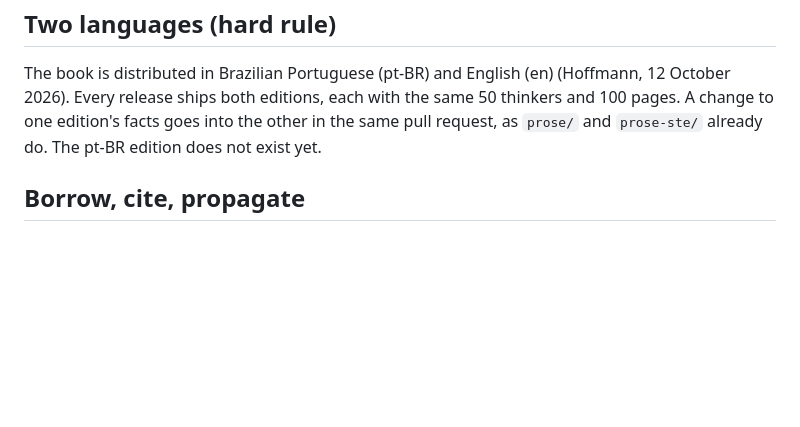
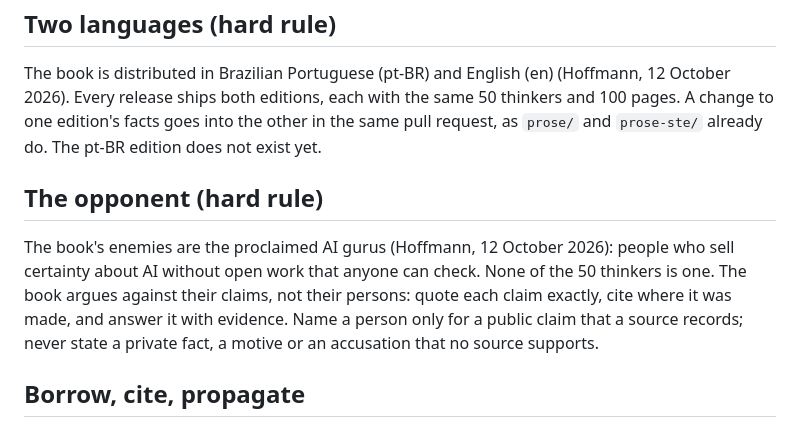
Before and after one commit to h0ffmann/closed-source, a Markdown page: AGENTS.md, the part around the change. Drawn GitHub-style; blank space fills up the shorter version.

```diff
--- a/AGENTS.md
+++ b/AGENTS.md
@@ -46,6 +46,14 @@ The book is distributed in Brazilian Portuguese (pt-BR) and English (en) (Hoffma
 to one edition's facts goes into the other in the same pull request, as `prose/` and `prose-ste/`
 already do. The pt-BR edition does not exist yet.
 
+## The opponent (hard rule)
+
+The book's enemies are the proclaimed AI gurus (Hoffmann, 12 October 2026): people who sell
+certainty about AI without open work that anyone can check. None of the 50 thinkers is one. The
+book argues against their claims, not their persons: quote each claim exactly, cite where it was
+made, and answer it with evidence. Name a person only for a public claim that a source records;
+never state a private fact, a motive or an accusation that no source supports.
+
 ## Borrow, cite, propagate
 
 1. **Borrow** only what the licence allows. Read the licence first and record it. Keep the
```
Also changed, not shown: .claude/project/request.md (+9 -0 lines), papers/closed-source/THINKERS.md (+2 -1 lines).
